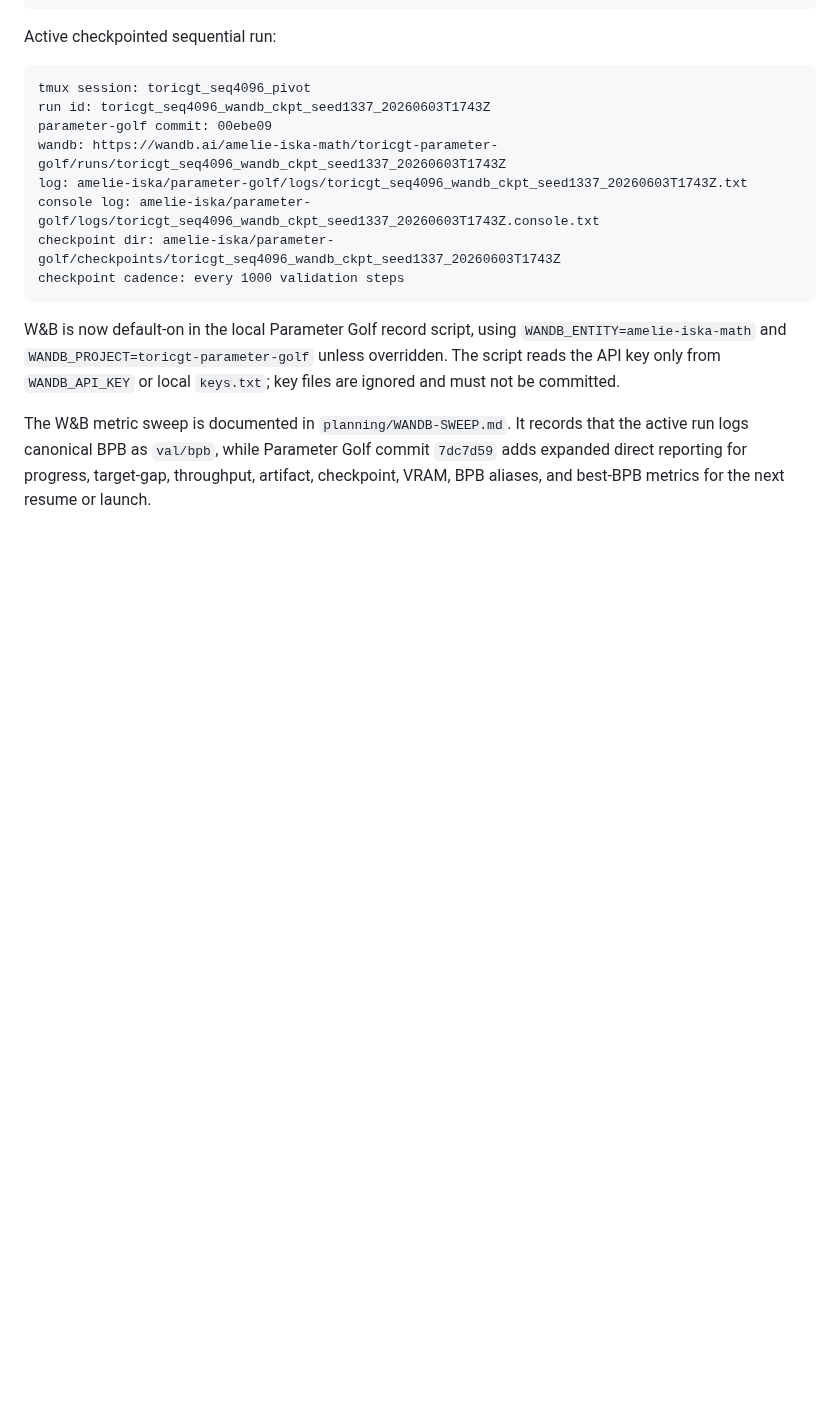
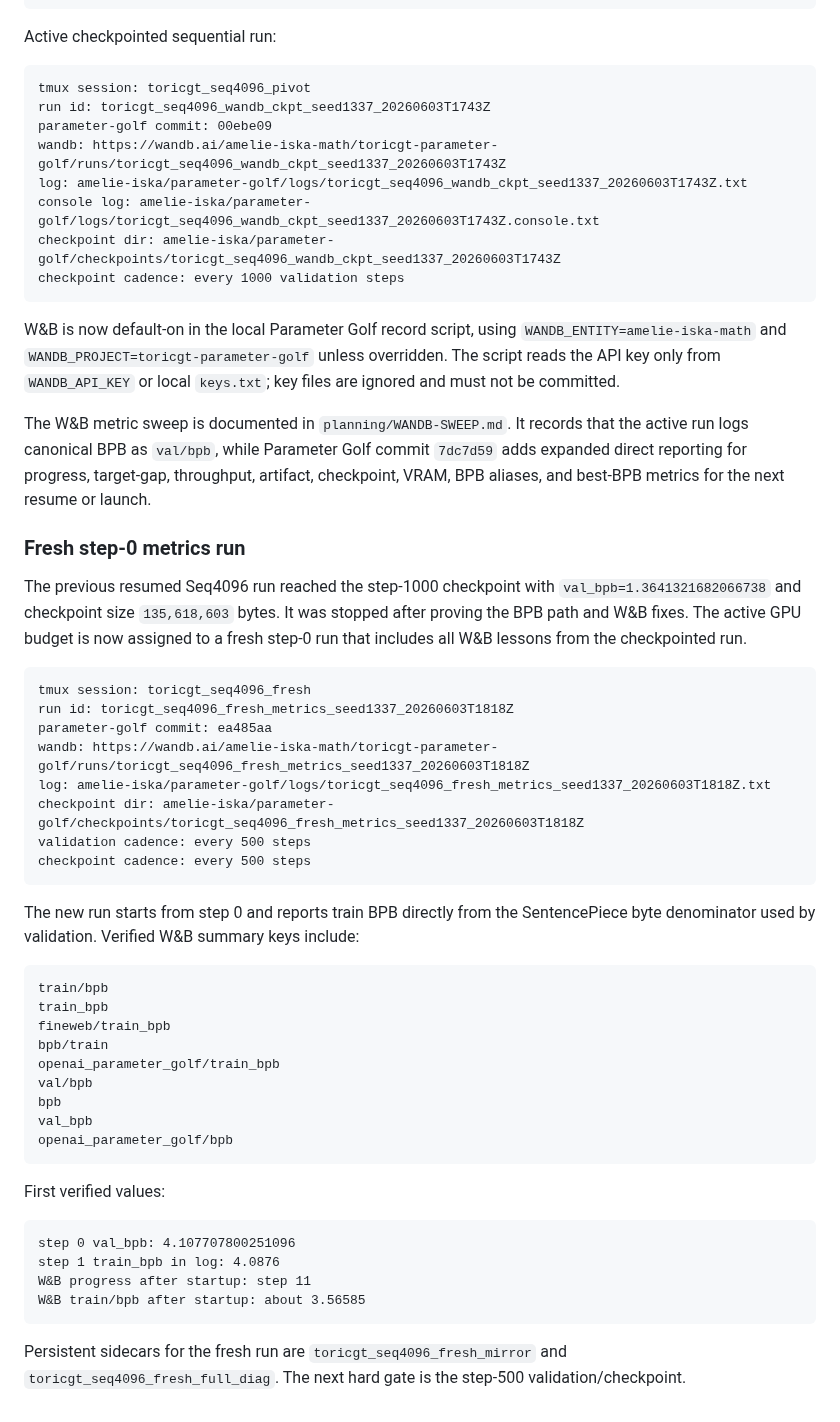
Before and after one commit to amelie-iska/ToricGT, a Markdown page: planning/STATUS-REPORT.md, the part around the change. Drawn GitHub-style; blank space fills up the shorter version.

Commit message:
Record fresh Seq4096 metrics run

````diff
--- a/planning/STATUS-REPORT.md
+++ b/planning/STATUS-REPORT.md
@@ -617,3 +617,43 @@ checkpoint cadence: every 1000 validation steps
 W&B is now default-on in the local Parameter Golf record script, using `WANDB_ENTITY=amelie-iska-math` and `WANDB_PROJECT=toricgt-parameter-golf` unless overridden.  The script reads the API key only from `WANDB_API_KEY` or local `keys.txt`; key files are ignored and must not be committed.
 
 The W&B metric sweep is documented in `planning/WANDB-SWEEP.md`.  It records that the active run logs canonical BPB as `val/bpb`, while Parameter Golf commit `7dc7d59` adds expanded direct reporting for progress, target-gap, throughput, artifact, checkpoint, VRAM, BPB aliases, and best-BPB metrics for the next resume or launch.
+
+### Fresh step-0 metrics run
+
+The previous resumed Seq4096 run reached the step-1000 checkpoint with `val_bpb=1.3641321682066738` and checkpoint size `135,618,603` bytes.  It was stopped after proving the BPB path and W&B fixes.  The active GPU budget is now assigned to a fresh step-0 run that includes all W&B lessons from the checkpointed run.
+
+```text
+tmux session: toricgt_seq4096_fresh
+run id: toricgt_seq4096_fresh_metrics_seed1337_20260603T1818Z
+parameter-golf commit: ea485aa
+wandb: https://wandb.ai/amelie-iska-math/toricgt-parameter-golf/runs/toricgt_seq4096_fresh_metrics_seed1337_20260603T1818Z
+log: amelie-iska/parameter-golf/logs/toricgt_seq4096_fresh_metrics_seed1337_20260603T1818Z.txt
+checkpoint dir: amelie-iska/parameter-golf/checkpoints/toricgt_seq4096_fresh_metrics_seed1337_20260603T1818Z
+validation cadence: every 500 steps
+checkpoint cadence: every 500 steps
+```
+
+The new run starts from step 0 and reports train BPB directly from the SentencePiece byte denominator used by validation.  Verified W&B summary keys include:
+
+```text
+train/bpb
+train_bpb
+fineweb/train_bpb
+bpb/train
+openai_parameter_golf/train_bpb
+val/bpb
+bpb
+val_bpb
+openai_parameter_golf/bpb
+```
+
+First verified values:
+
+```text
+step 0 val_bpb: 4.107707800251096
+step 1 train_bpb in log: 4.0876
+W&B progress after startup: step 11
+W&B train/bpb after startup: about 3.56585
+```
+
+Persistent sidecars for the fresh run are `toricgt_seq4096_fresh_mirror` and `toricgt_seq4096_fresh_full_diag`.  The next hard gate is the step-500 validation/checkpoint.
````
Also changed, not shown: planning/WANDB-SWEEP.md (+13 -7 lines).
